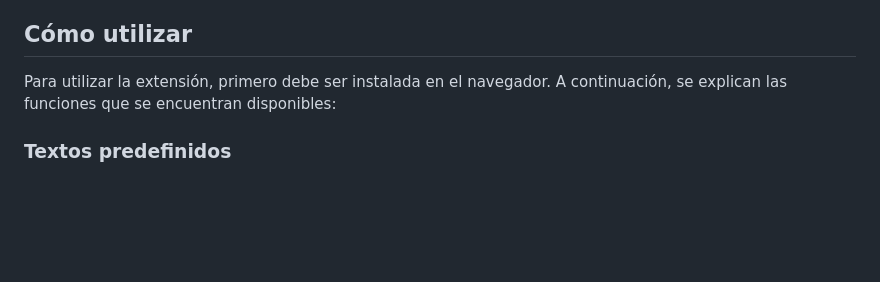
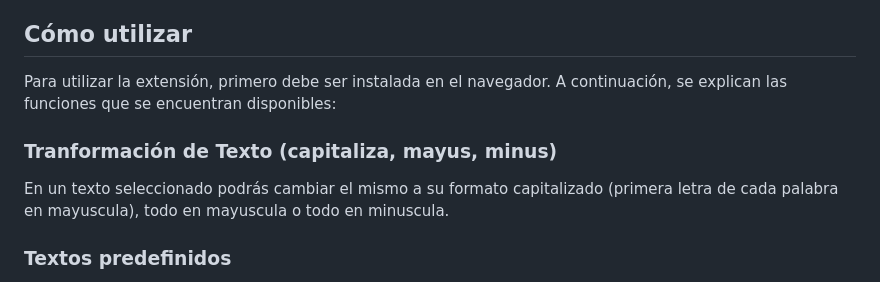
Before and after one commit to jamh330/extensionChrome, a Markdown page: README.md, the part around the change. GitHub-like rendering; blank space fills up the shorter version.

```diff
--- a/README.md
+++ b/README.md
@@ -54,6 +54,9 @@ https://github.com/dutiyesh/chrome-extension-cli
 ## Cómo utilizar
 Para utilizar la extensión, primero debe ser instalada en el navegador. A continuación, se explican las funciones que se encuentran disponibles:
 
+### Tranformación de Texto (capitaliza, mayus, minus)
+En un texto seleccionado podrás cambiar el mismo a su formato capitalizado (primera letra de cada palabra en mayuscula), todo en mayuscula o todo en minuscula.
+
 ### Textos predefinidos
 La extensión incluye una serie de textos predefinidos que se pueden pegar en cajas de texto. Para utilizarlos, haga clic derecho en la caja de texto y seleccione el texto deseado en el menú contextual.
 
```
